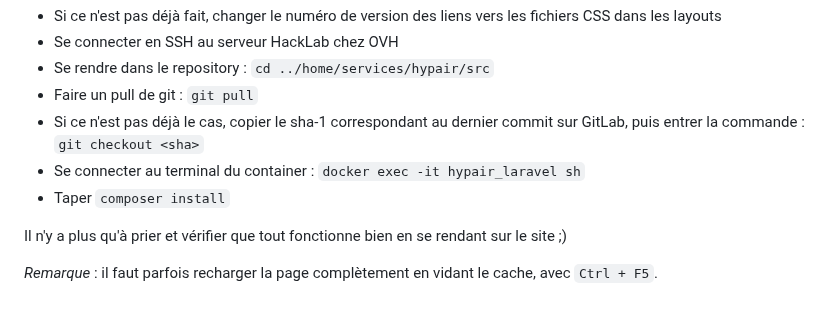
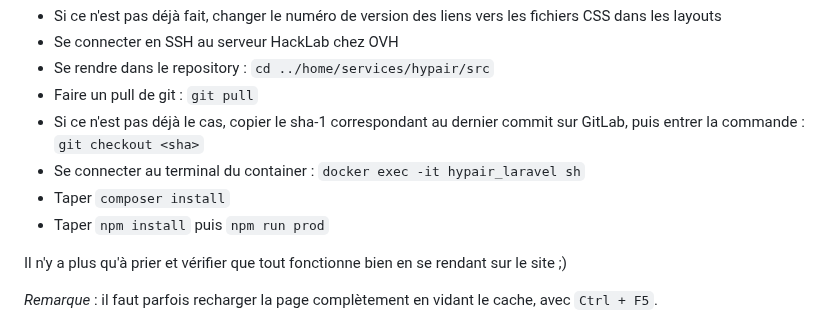
Before and after one commit to RedPoulosopher/HYPAIR, a Markdown page: README.md, the part around the change. Rendered like a GitHub page.

```diff
--- a/README.md
+++ b/README.md
@@ -127,6 +127,7 @@ Vous pouvez alors faire `Ctrl + clic gauche` sur l'URL qui s'affiche dans la con
 - Si ce n'est pas déjà le cas, copier le sha-1 correspondant au dernier commit sur GitLab, puis entrer la commande : `git checkout <sha>`
 - Se connecter au terminal du container : `docker exec -it hypair_laravel sh`
 - Taper `composer install`
+- Taper `npm install` puis `npm run prod`
 
 Il n'y a plus qu'à prier et vérifier que tout fonctionne bien en se rendant sur le site ;)
 
```
